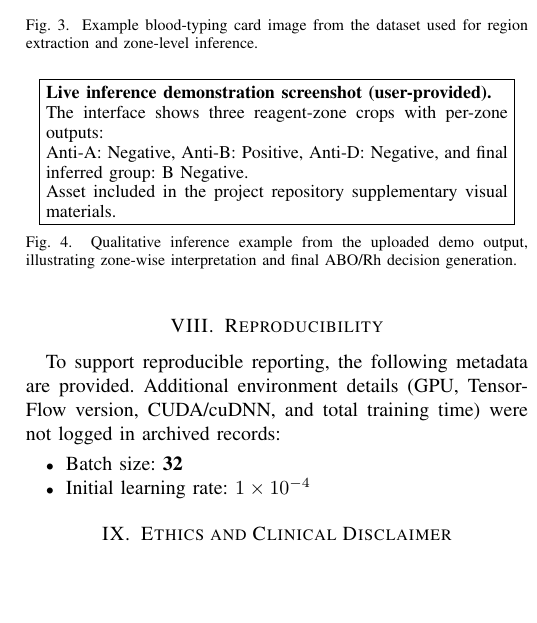
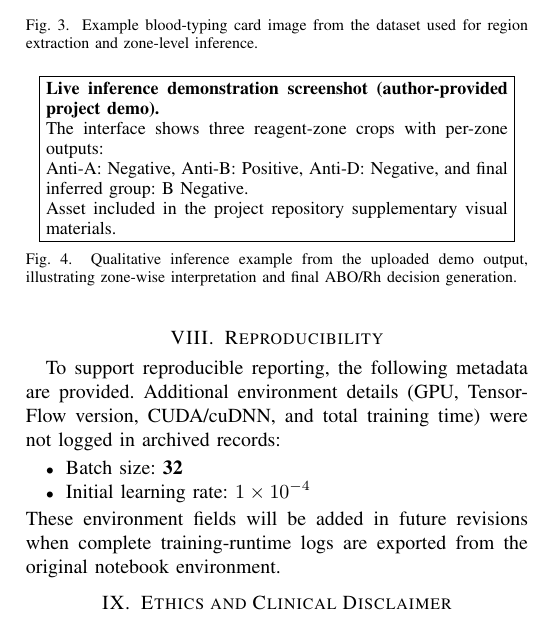
Before and after one commit to sayonmitra-tech/AI_Blood_Group_detection, a LaTeX paper (IEEE_Paper.tex): part of one column of page 3 of 3, cut so that both start at the same text, the shorter picture padded with empty space. Compiled offline with pdfLaTeX.

Commit message:
Clarify screenshot attribution and reproducibility note
Agent-Logs-Url: https://github.com/sayonmitra-tech/AI_Blood_Group_detection/sessions/9eeacf5b-6ece-45dd-b488-4aa970451b46

Co-authored-by: sayonmitra-tech <265698280+sayonmitra-tech@users.noreply.github.com>

```diff
--- a/IEEE_Paper.tex
+++ b/IEEE_Paper.tex
@@ -191,7 +191,7 @@ Strong clumping is the easiest class due to high-contrast aggregate textures. Me
 \begin{figure}[htbp]
   \centering
   \fbox{\parbox{0.92\columnwidth}{\small
-  \textbf{Live inference demonstration screenshot (user-provided).}\\
+  \textbf{Live inference demonstration screenshot (author-provided project demo).}\\
   The interface shows three reagent-zone crops with per-zone outputs:\\
   Anti-A: Negative, Anti-B: Positive, Anti-D: Negative, and final inferred group: B Negative.\\
   Asset included in the project repository supplementary visual materials.}}
@@ -216,6 +216,7 @@ To support reproducible reporting, the following metadata are provided. Addition
   \item Batch size: \textbf{32}
   \item Initial learning rate: \textbf{$1\times10^{-4}$}
 \end{itemize}
+These environment fields will be added in future revisions when complete training-runtime logs are exported from the original notebook environment.
 
 \section{Ethics and Clinical Disclaimer}
 This system is intended as a \textbf{research-stage assistive diagnostic framework} and not as a replacement for certified laboratory blood typing procedures. Predictions should be interpreted by trained personnel and clinically confirmed with standard transfusion medicine protocols before any medical action.
```
